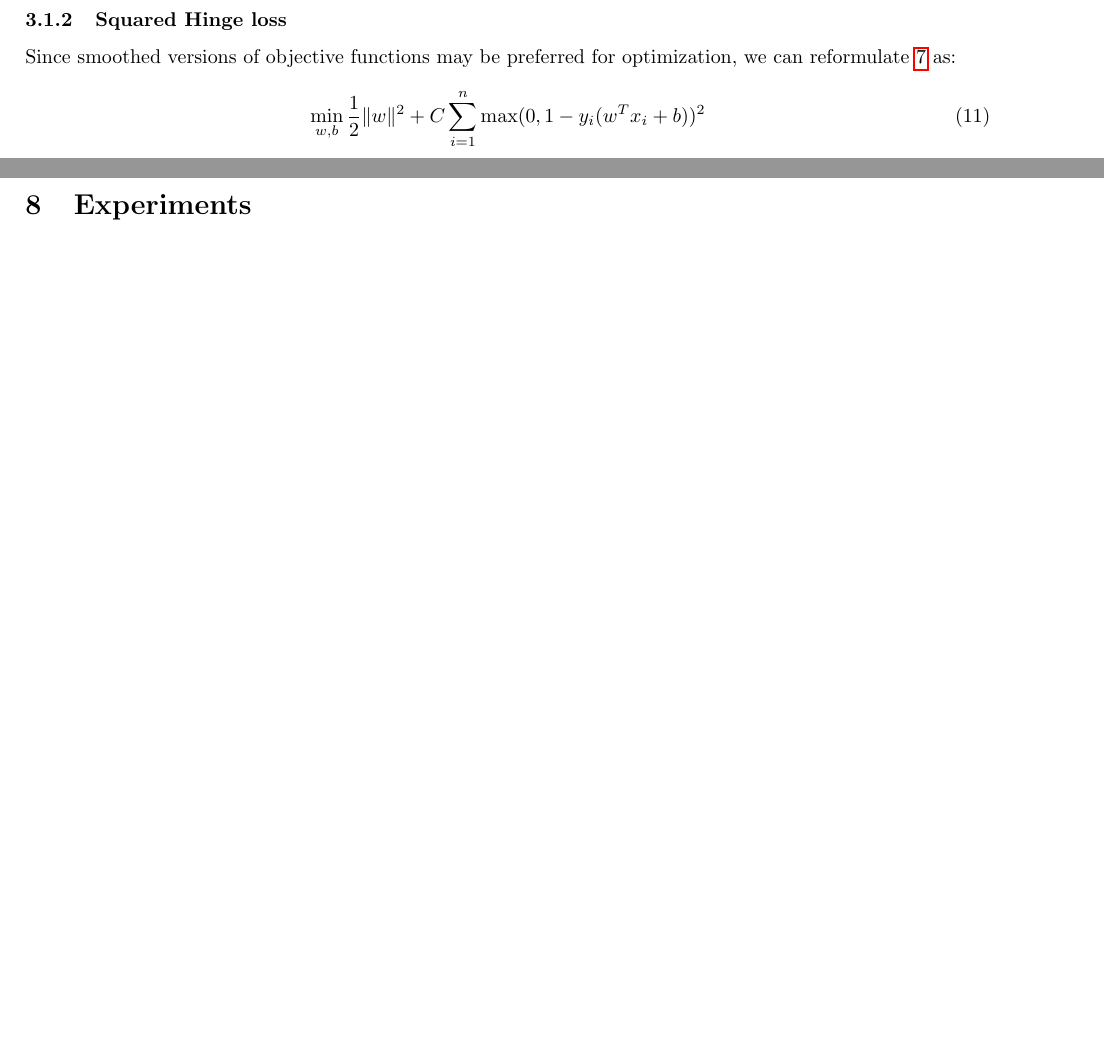
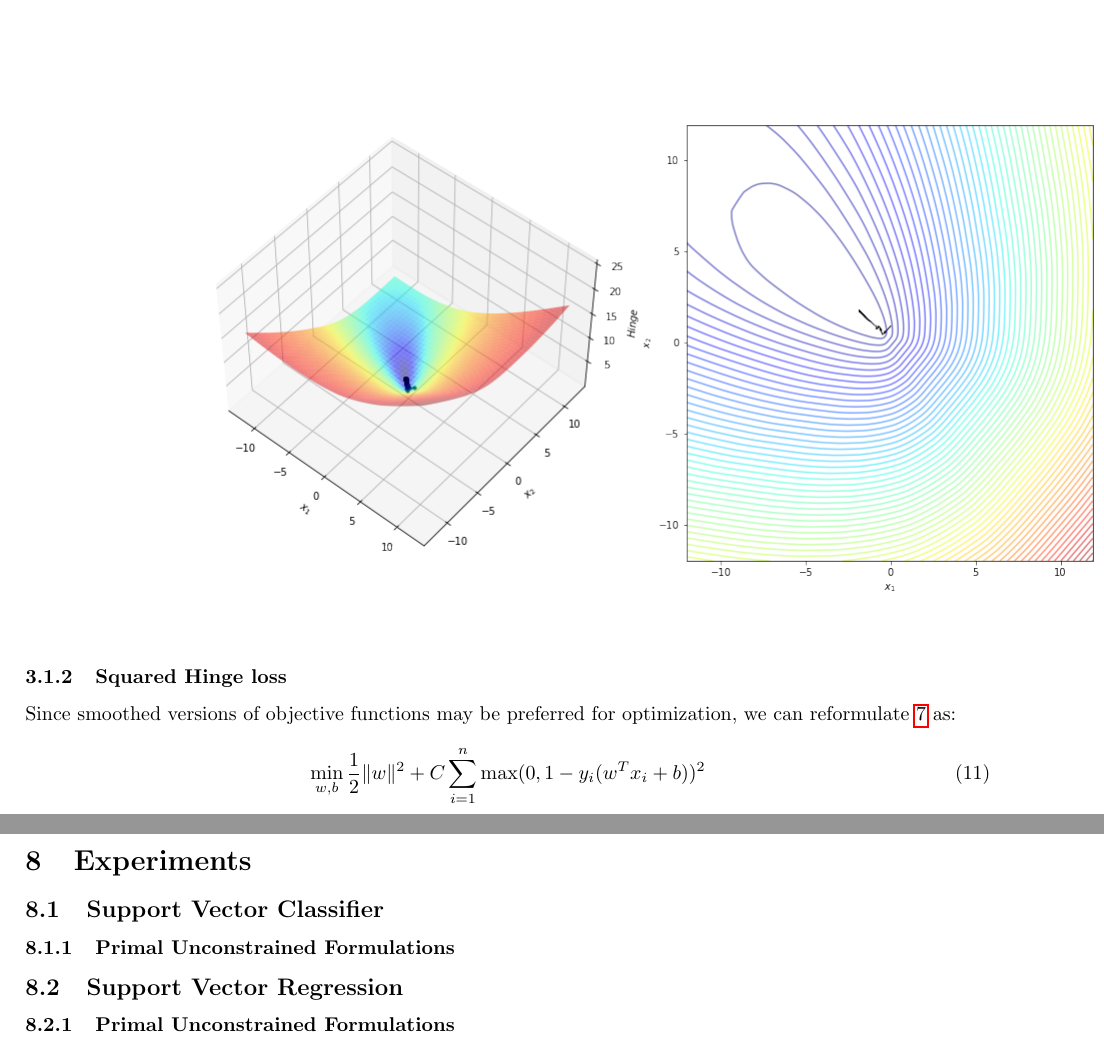
Before and after one commit to dmeoli/optiml, a LaTeX document (notebooks/ml/tex/ComputationalMathematicsReport.tex, which reads notebooks/ml/tex/experiments.tex, notebooks/ml/tex/linear_svc.tex): two parts of pages 5 and 17 of 18 before the commit and two parts of pages 6 and 19 of 20 after it, joined at a grey line, cut so that both start at the same text, the shorter picture padded with empty space. Compiled offline with pdfLaTeX.

Commit message:
updated tex(s) and experiments

```diff
--- a/notebooks/ml/tex/ComputationalMathematicsReport.tex
+++ b/notebooks/ml/tex/ComputationalMathematicsReport.tex
@@ -5,6 +5,7 @@
 % includes references in the table of contents
 \usepackage[nottoc]{tocbibind}
 
+\usepackage{booktabs}
 \usepackage{hyperref}
 \usepackage{amsmath}
 \usepackage{graphicx}
--- a/notebooks/ml/tex/experiments.tex
+++ b/notebooks/ml/tex/experiments.tex
@@ -1 +1,13 @@
 \section{Experiments}
+
+\subsection{Support Vector Classifier}
+
+\subsubsection{Primal Unconstrained Formulations}
+
+% \input{experiments/custom_primal_svc_hinge}
+
+% \input{experiments/sklearn_primal_svc_hinge}
+
+\subsection{Support Vector Regression}
+
+\subsubsection{Primal Unconstrained Formulations}
--- a/notebooks/ml/tex/linear_svc.tex
+++ b/notebooks/ml/tex/linear_svc.tex
@@ -97,6 +99,8 @@ The \emph{hinge} loss is a convex function and it is nondifferentiable due to it
         \end{cases}
 \end{equation}
 
+\includegraphics[scale=0.5]{img/svc_hinge_loss.png}
+
 \subsubsection{Squared Hinge loss}
 
 Since smoothed versions of objective functions may be preferred for optimization, we can reformulate \ref{eq:svc_hinge} as:
```
Also changed, not shown: notebooks/ml/tex/ComputationalMathematicsReport.pdf, notebooks/ml/tex/img/svc_hinge_hyperplane.png (deleted), notebooks/ml/tex/img/svc_hinge_loss.png, notebooks/ml/tex/img/svc_hyperplane.png (added), notebooks/ml/tex/img/svc_squared_hinge_loss.png (added), notebooks/ml/tex/sgd.tex (added), notebooks/ml/tex/ComputationalMathematicsReport.tex (6 more changed lines), notebooks/ml/tex/linear_svc.tex (4 more changed lines), 2 other files.
